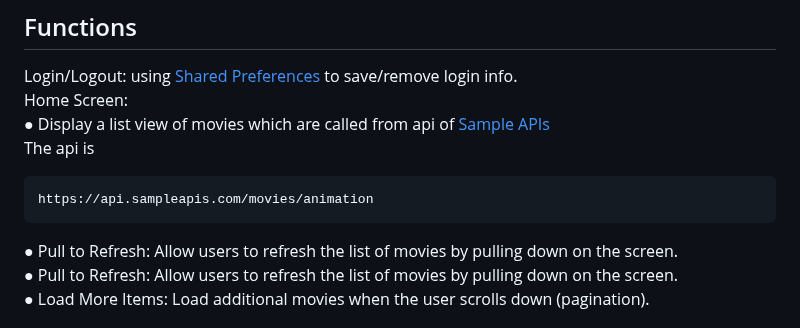
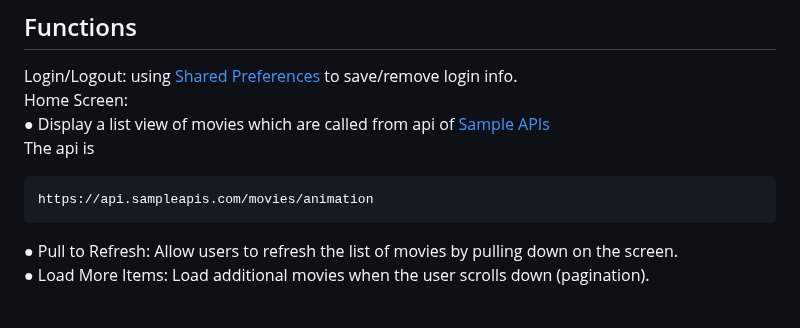
Before and after one commit to mthuwhihand/mobile-app-test-flutter-dart, a Markdown page: README.md, the part around the change. GitHub-like rendering.

````diff
--- a/README.md
+++ b/README.md
@@ -20,7 +20,6 @@ The api is
    https://api.sampleapis.com/movies/animation
    ```
 
- ● Pull to Refresh: Allow users to refresh the list of movies by pulling down on the screen.<br>
  ● Pull to Refresh: Allow users to refresh the list of movies by pulling down on the screen.<br>
  ● Load More Items: Load additional movies when the user scrolls down (pagination).<br>
 
````
